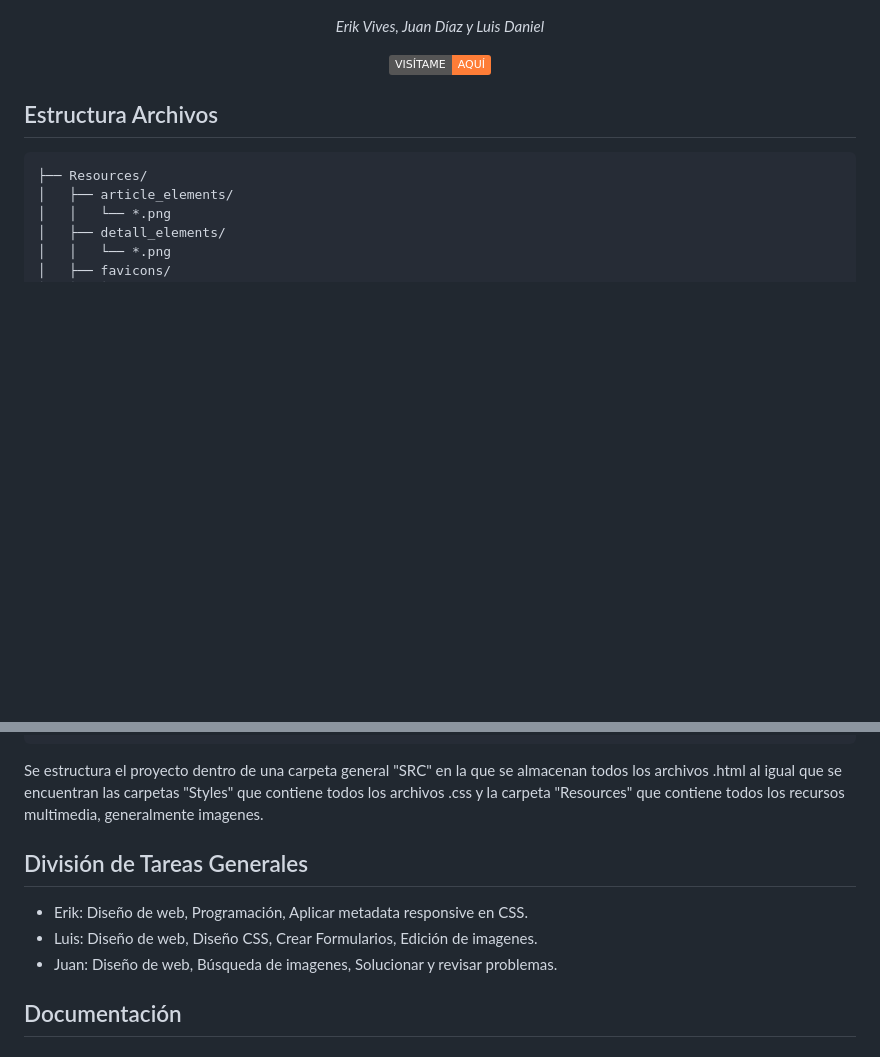
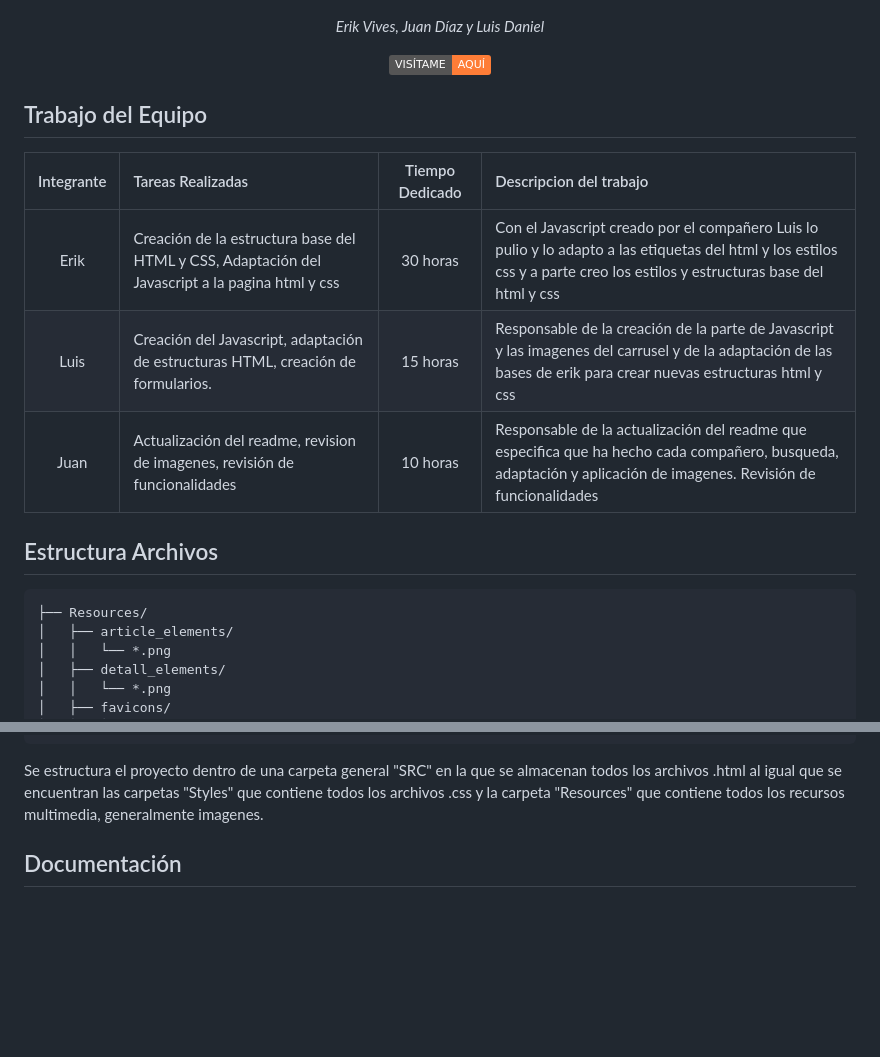
Before and after one commit to ElHeyne/DAW-LLMM-B2--Practica, a Markdown page: README.md, 2 parts joined by grey strips. Drawn GitHub-style; badges without logos; blank space fills up the shorter version.

````diff
--- a/README.md
+++ b/README.md
@@ -14,6 +14,14 @@
     <a href="https://elheyne.github.io/DAW-LLMM-B2--Practica/index.html" target="_blank"><img alt="Static Badge" src="https://img.shields.io/badge/VIS%C3%8DTAME-AQU%C3%8D-orange">
 </a>
 </p>
+
+## Trabajo del Equipo
+
+| Integrante | Tareas Realizadas | Tiempo Dedicado | Descripcion del trabajo |
+|:----:|:---|:---:|:---|
+| Erik | Creación de la estructura base del HTML y CSS, Adaptación del Javascript a la pagina html y css | 30 horas | Con el Javascript creado por el compañero Luis lo pulio y lo adapto a las etiquetas del html y los estilos css y a parte creo los estilos y estructuras base del html y css|
+| Luis | Creación del Javascript, adaptación de estructuras HTML, creación de formularios. | 15 horas | Responsable de la creación de la parte de Javascript y las imagenes del carrusel y de la adaptación de las bases de erik para crear nuevas estructuras html y css |
+| Juan | Actualización del readme, revision de imagenes, revisión de funcionalidades  | 10 horas | Responsable de la actualización del readme que especifica que ha hecho cada compañero, busqueda, adaptación y aplicación de imagenes. Revisión de funcionalidades|
 
 ## Estructura Archivos
 
@@ -40,12 +48,6 @@ README
 ```
 
 Se estructura el proyecto dentro de una carpeta general "SRC" en la que se almacenan todos los archivos .html al igual que se encuentran las carpetas "Styles" que contiene todos los archivos .css y la carpeta "Resources" que contiene todos los recursos multimedia, generalmente imagenes.
-
-## División de Tareas Generales
-
-- Erik: Diseño de web, Programación, Aplicar metadata responsive en CSS.
-- Luis: Diseño de web, Diseño CSS, Crear Formularios, Edición de imagenes.
-- Juan: Diseño de web, Búsqueda de imagenes, Solucionar y revisar problemas.
 
 ## Documentación
 
````
